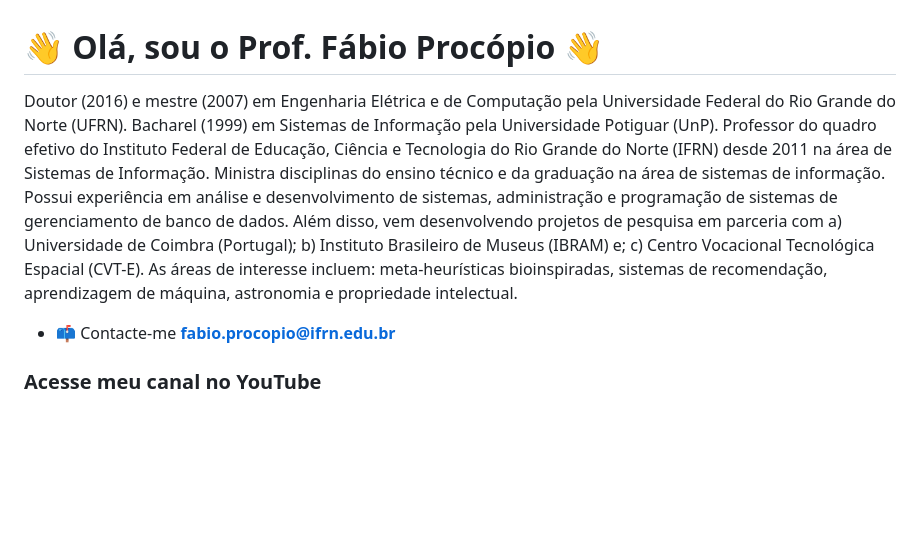
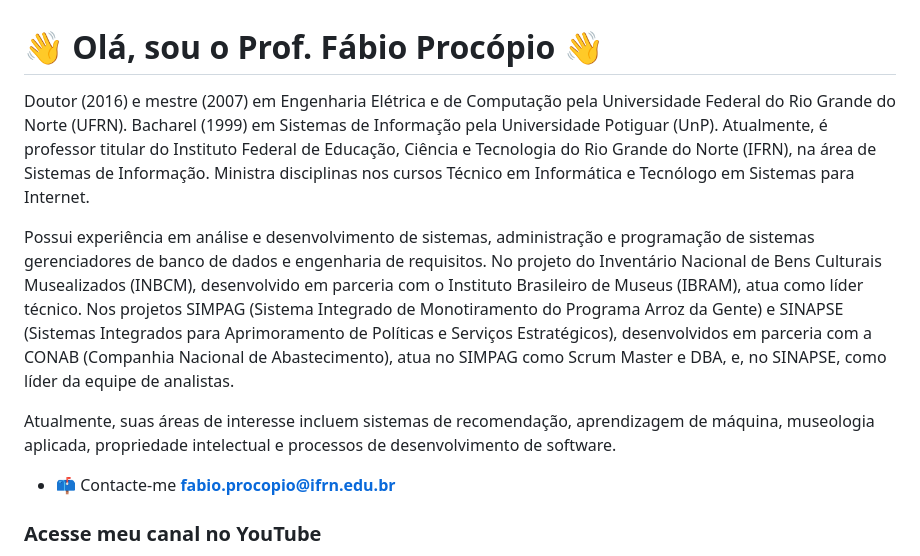
Before and after one commit to fabioprocopio/fabioprocopio, a Markdown page: README.md, the part around the change. GitHub-like rendering; blank space fills up the shorter version.

```diff
--- a/README.md
+++ b/README.md
@@ -1,6 +1,10 @@
 
 # 👋 Olá, sou o Prof. Fábio Procópio 👋
-Doutor (2016) e mestre (2007) em Engenharia Elétrica e de Computação pela Universidade Federal do Rio Grande do Norte (UFRN). Bacharel (1999) em Sistemas de Informação pela Universidade Potiguar (UnP). Professor do quadro efetivo do Instituto Federal de Educação, Ciência e Tecnologia do Rio Grande do Norte (IFRN) desde 2011 na área de Sistemas de Informação. Ministra disciplinas do ensino técnico e da graduação na área de sistemas de informação. Possui experiência em análise e desenvolvimento de sistemas, administração e programação de sistemas de gerenciamento de banco de dados. Além disso, vem desenvolvendo projetos de pesquisa em parceria com a) Universidade de Coimbra (Portugal); b) Instituto Brasileiro de Museus (IBRAM) e; c) Centro Vocacional Tecnológica Espacial (CVT-E). As áreas de interesse incluem: meta-heurísticas bioinspiradas, sistemas de recomendação, aprendizagem de máquina, astronomia e propriedade intelectual.
+Doutor (2016) e mestre (2007) em Engenharia Elétrica e de Computação pela Universidade Federal do Rio Grande do Norte (UFRN). Bacharel (1999) em Sistemas de Informação pela Universidade Potiguar (UnP). Atualmente, é professor titular do Instituto Federal de Educação, Ciência e Tecnologia do Rio Grande do Norte (IFRN), na área de Sistemas de Informação. Ministra disciplinas nos cursos Técnico em Informática e Tecnólogo em Sistemas para Internet.
+
+Possui experiência em análise e desenvolvimento de sistemas, administração e programação de sistemas gerenciadores de banco de dados e engenharia de requisitos. No projeto do Inventário Nacional de Bens Culturais Musealizados (INBCM), desenvolvido em parceria com o Instituto Brasileiro de Museus (IBRAM), atua como líder técnico. Nos projetos SIMPAG (Sistema Integrado de Monotiramento do Programa Arroz da Gente) e SINAPSE (Sistemas Integrados para Aprimoramento de Políticas e Serviços Estratégicos), desenvolvidos em parceria com a CONAB (Companhia Nacional de Abastecimento), atua no SIMPAG como Scrum Master e DBA, e, no SINAPSE, como líder da equipe de analistas.
+
+Atualmente, suas áreas de interesse incluem sistemas de recomendação, aprendizagem de máquina, museologia aplicada, propriedade intelectual e processos de desenvolvimento de software.
 
 - 📫 Contacte-me **fabio.procopio@ifrn.edu.br**
 
```
